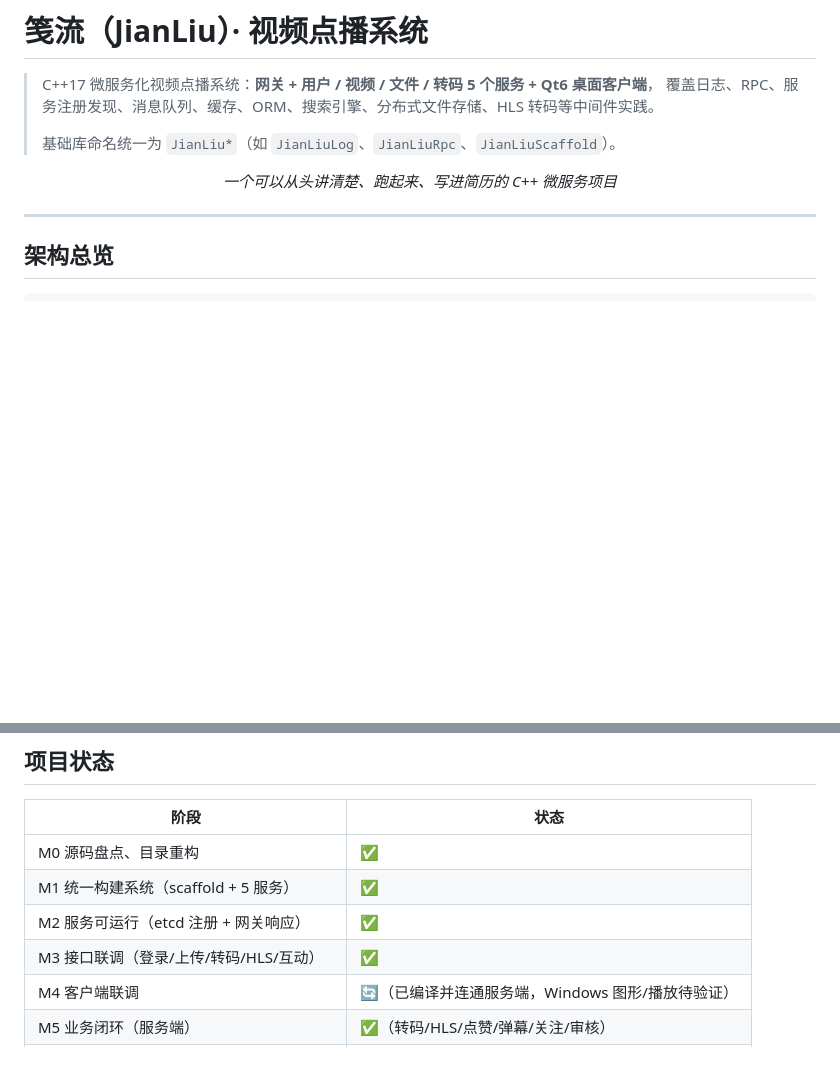
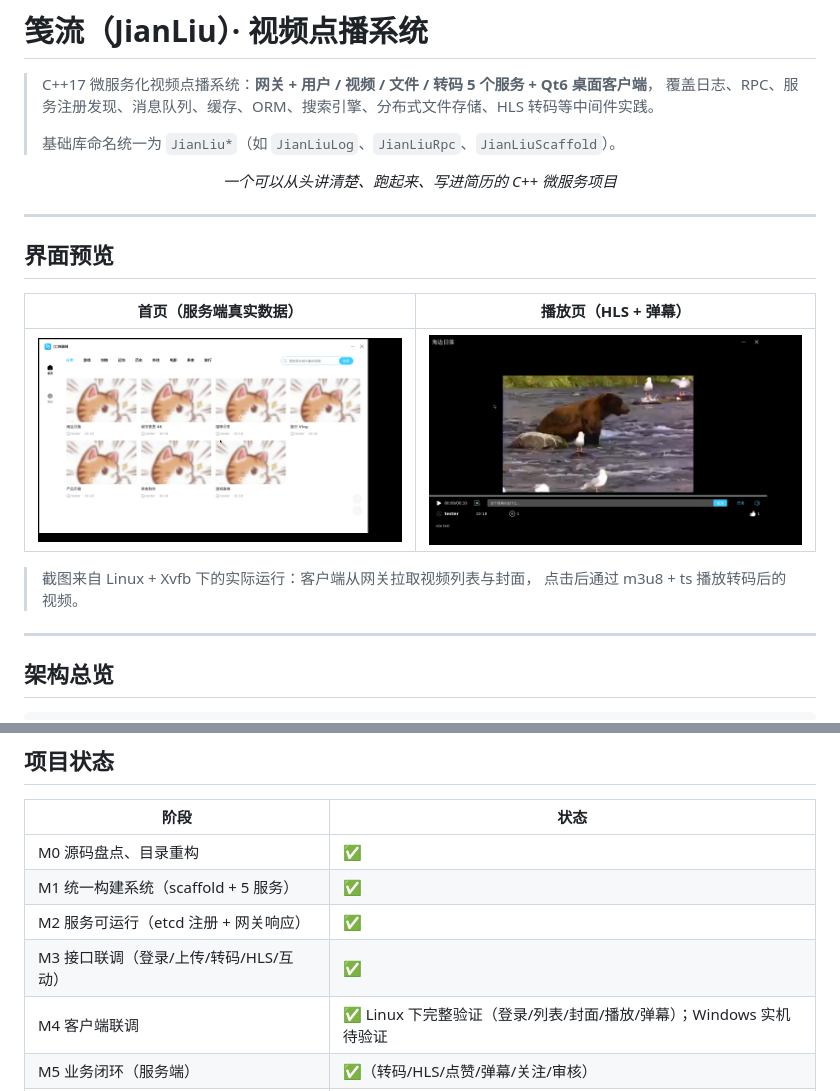
Before and after one commit to syagain-zsx/cpp-microservice-scaffold-vod-system, a Markdown page: README.md, 2 parts joined by grey strips. Drawn GitHub-style; pictures changed too: docs/images/home.png (added), docs/images/player.png (added); blank space fills up the shorter version.

```diff
--- a/README.md
+++ b/README.md
@@ -8,6 +8,17 @@
 <p align="center">
   <em>一个可以从头讲清楚、跑起来、写进简历的 C++ 微服务项目</em>
 </p>
+
+---
+
+## 界面预览
+
+| 首页（服务端真实数据） | 播放页（HLS + 弹幕） |
+| --- | --- |
+| ![首页](docs/images/home.png) | ![播放页](docs/images/player.png) |
+
+> 截图来自 Linux + Xvfb 下的实际运行：客户端从网关拉取视频列表与封面，
+> 点击后通过 m3u8 + ts 播放转码后的视频。
 
 ---
 
@@ -192,7 +203,7 @@ mpv 运行库（约 108 MB）不入库，下载后放到 `client/BitPlayer/mpv/d
 | M1 统一构建系统（scaffold + 5 服务） | ✅ |
 | M2 服务可运行（etcd 注册 + 网关响应） | ✅ |
 | M3 接口联调（登录/上传/转码/HLS/互动） | ✅ |
-| M4 客户端联调 | 🔄（已编译并连通服务端，Windows 图形/播放待验证） |
+| M4 客户端联调 | ✅ Linux 下完整验证（登录/列表/封面/播放/弹幕）；Windows 实机待验证 |
 | M5 业务闭环（服务端） | ✅（转码/HLS/点赞/弹幕/关注/审核） |
 | M6 测试与部署（gtest 8 项 / Docker 编排） | 🔄 |
 | M7 文档、学习笔记、面试材料 | ✅ |
```
Also changed, not shown: docs/07-client-integration.md (+3 -2 lines), docs/ROADMAP.md (+10 -1 lines), 1 other file.
